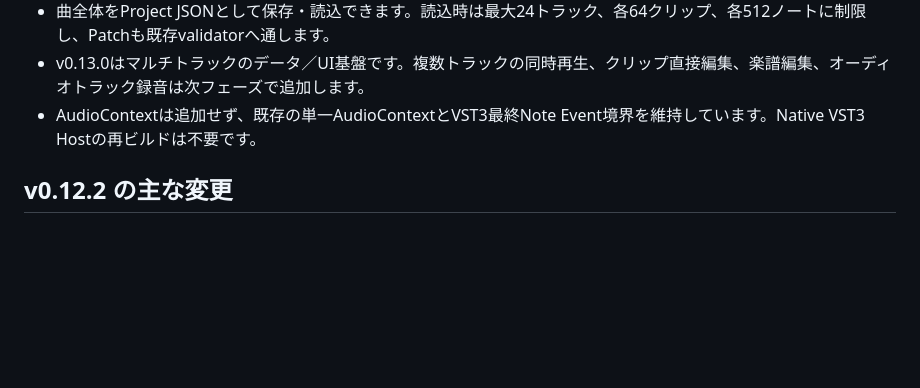
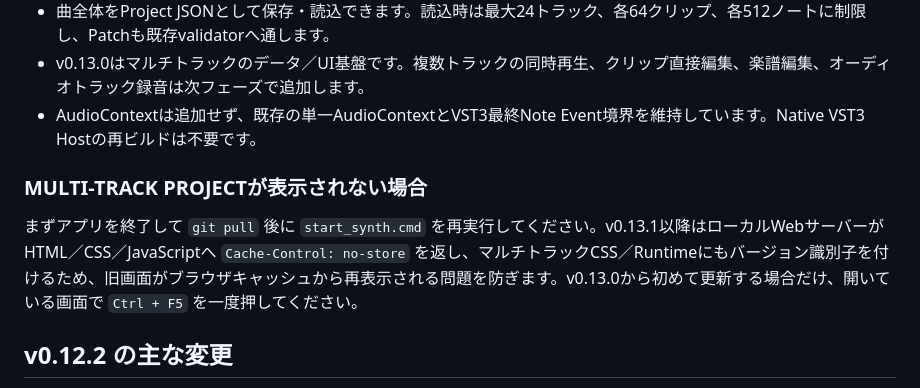
Before and after one commit to hnamaizawa/natural-language-software-synth, a Markdown page: README.md, the part around the change. Rendered like a GitHub page; blank space fills up the shorter version.

Commit message:
docs: add multi-track visibility recovery

```diff
--- a/README.md
+++ b/README.md
@@ -12,6 +12,10 @@
 - 曲全体をProject JSONとして保存・読込できます。読込時は最大24トラック、各64クリップ、各512ノートに制限し、Patchも既存validatorへ通します。
 - v0.13.0はマルチトラックのデータ／UI基盤です。複数トラックの同時再生、クリップ直接編集、楽譜編集、オーディオトラック録音は次フェーズで追加します。
 - AudioContextは追加せず、既存の単一AudioContextとVST3最終Note Event境界を維持しています。Native VST3 Hostの再ビルドは不要です。
+
+### MULTI-TRACK PROJECTが表示されない場合
+
+まずアプリを終了して `git pull` 後に `start_synth.cmd` を再実行してください。v0.13.1以降はローカルWebサーバーがHTML／CSS／JavaScriptへ `Cache-Control: no-store` を返し、マルチトラックCSS／Runtimeにもバージョン識別子を付けるため、旧画面がブラウザキャッシュから再表示される問題を防ぎます。v0.13.0から初めて更新する場合だけ、開いている画面で `Ctrl + F5` を一度押してください。
 
 ## v0.12.2 の主な変更
 
```
